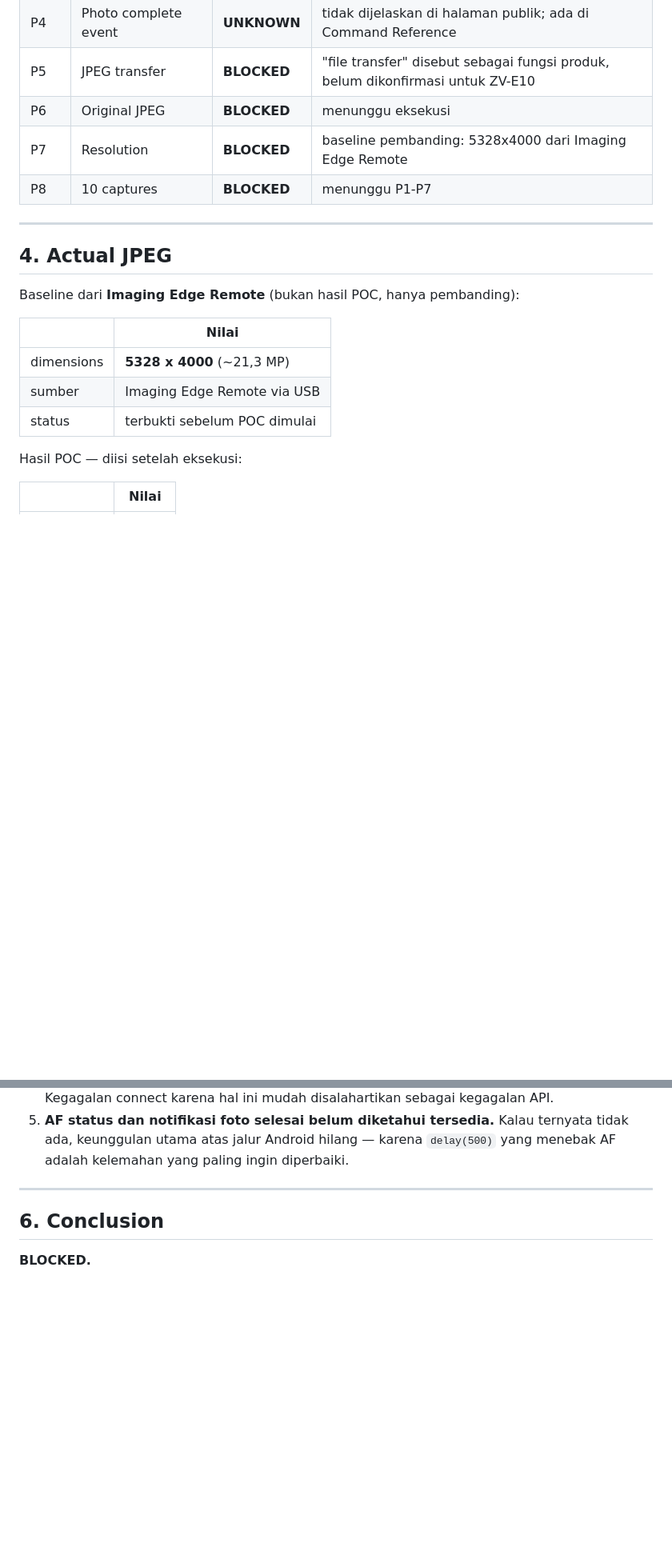
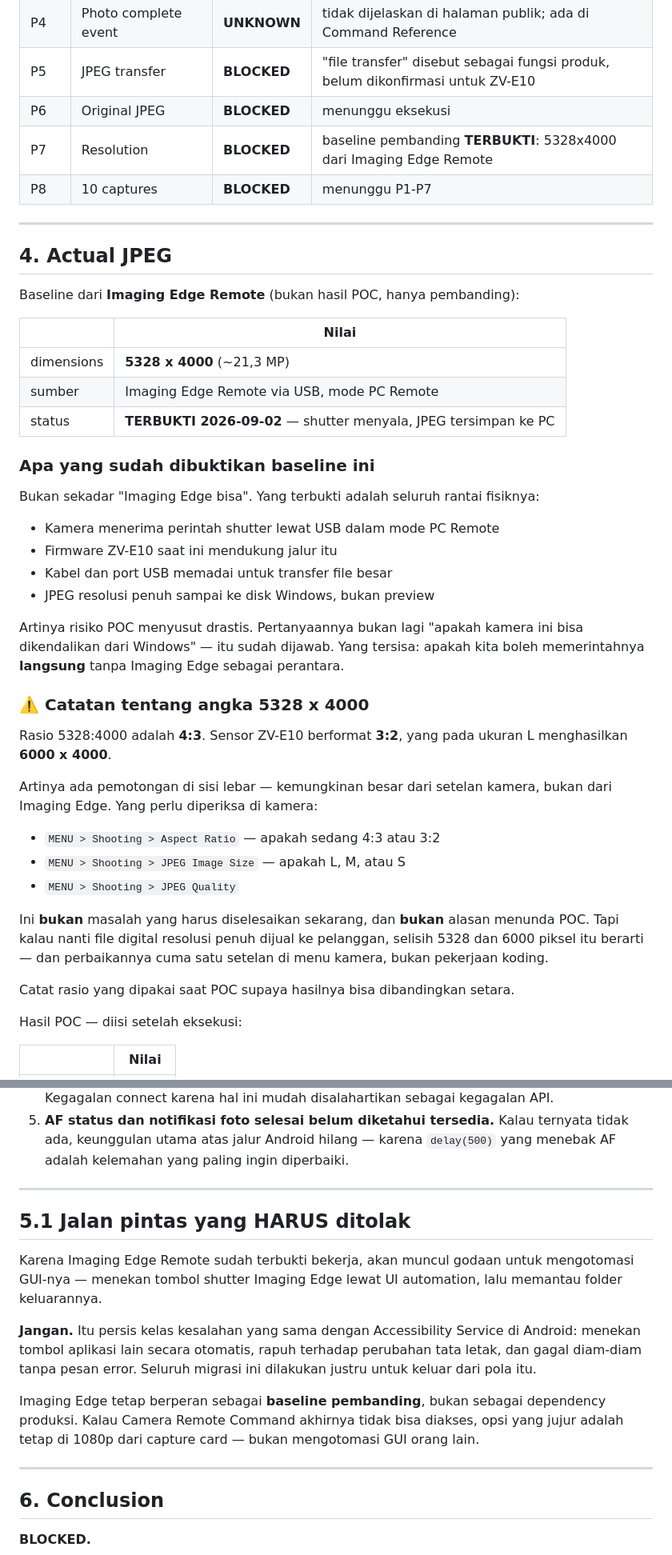
Before and after one commit to thisiswid/Photobooth, a Markdown page: docs/windows-migration/08-camera-remote-command-poc.md, 2 parts joined by grey strips. Shown at 80% size. Drawn GitHub-style; blank space fills up the shorter version.

Commit message:
docs(poc): baseline Imaging Edge terbukti 5328x4000, catat rasio 4:3
Imaging Edge Remote via USB PC Remote terbukti 2026-09-02: shutter menyala,
JPEG resolusi penuh tersimpan ke PC. Yang terbukti bukan sekadar 'Imaging Edge
bisa', melainkan seluruh rantai fisiknya - kamera menerima perintah shutter
lewat USB, firmware mendukung, kabel memadai, file besar sampai ke disk.

Risiko POC menyusut: pertanyaannya bukan lagi apakah kamera bisa dikendalikan
dari Windows, melainkan apakah boleh memerintahnya langsung tanpa perantara.

Catatan rasio: 5328x4000 adalah 4:3, sedangkan sensor ZV-E10 berformat 3:2
yang pada ukuran L menghasilkan 6000x4000. Ada pemotongan di sisi lebar,
kemungkinan dari setelan Aspect Ratio di kamera. Bukan penghalang POC, tapi
berarti kalau file digital full-res kelak dijual.

Ditambahkan peringatan jalan pintas: JANGAN mengotomasi GUI Imaging Edge lewat
UI automation. Itu kelas kesalahan yang sama dengan Accessibility Service di
Android, dan seluruh migrasi ini dilakukan untuk keluar dari pola itu.

Co-Authored-By: Claude Opus 5 <noreply@anthropic.com>
Claude-Session: https://claude.ai/code/session_01JZsbFCxCsjmWUma7kWNskX

```diff
--- a/docs/windows-migration/08-camera-remote-command-poc.md
+++ b/docs/windows-migration/08-camera-remote-command-poc.md
@@ -139,7 +139,7 @@ tersedia hanya karena namanya disebut di halaman ikhtisar.**
 | P4 | Photo complete event | **UNKNOWN** | tidak dijelaskan di halaman publik; ada di Command Reference |
 | P5 | JPEG transfer | **BLOCKED** | "file transfer" disebut sebagai fungsi produk, belum dikonfirmasi untuk ZV-E10 |
 | P6 | Original JPEG | **BLOCKED** | menunggu eksekusi |
-| P7 | Resolution | **BLOCKED** | baseline pembanding: 5328x4000 dari Imaging Edge Remote |
+| P7 | Resolution | **BLOCKED** | baseline pembanding **TERBUKTI**: 5328x4000 dari Imaging Edge Remote |
 | P8 | 10 captures | **BLOCKED** | menunggu P1-P7 |
 
 ---
@@ -151,8 +151,40 @@ Baseline dari **Imaging Edge Remote** (bukan hasil POC, hanya pembanding):
 | | Nilai |
 |---|---|
 | dimensions | **5328 x 4000** (~21,3 MP) |
-| sumber | Imaging Edge Remote via USB |
-| status | terbukti sebelum POC dimulai |
+| sumber | Imaging Edge Remote via USB, mode PC Remote |
+| status | **TERBUKTI 2026-09-02** — shutter menyala, JPEG tersimpan ke PC |
+
+### Apa yang sudah dibuktikan baseline ini
+
+Bukan sekadar "Imaging Edge bisa". Yang terbukti adalah seluruh rantai fisiknya:
+
+- Kamera menerima perintah shutter lewat USB dalam mode PC Remote
+- Firmware ZV-E10 saat ini mendukung jalur itu
+- Kabel dan port USB memadai untuk transfer file besar
+- JPEG resolusi penuh sampai ke disk Windows, bukan preview
+
+Artinya risiko POC menyusut drastis. Pertanyaannya bukan lagi "apakah kamera
+ini bisa dikendalikan dari Windows" — itu sudah dijawab. Yang tersisa: apakah
+kita boleh memerintahnya **langsung** tanpa Imaging Edge sebagai perantara.
+
+### ⚠️ Catatan tentang angka 5328 x 4000
+
+Rasio 5328:4000 adalah **4:3**. Sensor ZV-E10 berformat **3:2**, yang pada
+ukuran L menghasilkan **6000 x 4000**.
+
+Artinya ada pemotongan di sisi lebar — kemungkinan besar dari setelan kamera,
+bukan dari Imaging Edge. Yang perlu diperiksa di kamera:
+
+- `MENU > Shooting > Aspect Ratio` — apakah sedang 4:3 atau 3:2
+- `MENU > Shooting > JPEG Image Size` — apakah L, M, atau S
+- `MENU > Shooting > JPEG Quality`
+
+Ini **bukan** masalah yang harus diselesaikan sekarang, dan **bukan** alasan
+menunda POC. Tapi kalau nanti file digital resolusi penuh dijual ke pelanggan,
+selisih 5328 dan 6000 piksel itu berarti — dan perbaikannya cuma satu setelan
+di menu kamera, bukan pekerjaan koding.
+
+Catat rasio yang dipakai saat POC supaya hasilnya bisa dibandingkan setara.
 
 Hasil POC — diisi setelah eksekusi:
 
@@ -186,6 +218,24 @@ Yang sudah pasti, sebelum POC dijalankan:
 5. **AF status dan notifikasi foto selesai belum diketahui tersedia.** Kalau
    ternyata tidak ada, keunggulan utama atas jalur Android hilang — karena
    `delay(500)` yang menebak AF adalah kelemahan yang paling ingin diperbaiki.
+
+---
+
+## 5.1 Jalan pintas yang HARUS ditolak
+
+Karena Imaging Edge Remote sudah terbukti bekerja, akan muncul godaan untuk
+mengotomasi GUI-nya — menekan tombol shutter Imaging Edge lewat UI automation,
+lalu memantau folder keluarannya.
+
+**Jangan.** Itu persis kelas kesalahan yang sama dengan Accessibility Service di
+Android: menekan tombol aplikasi lain secara otomatis, rapuh terhadap perubahan
+tata letak, dan gagal diam-diam tanpa pesan error. Seluruh migrasi ini dilakukan
+justru untuk keluar dari pola itu.
+
+Imaging Edge tetap berperan sebagai **baseline pembanding**, bukan sebagai
+dependency produksi. Kalau Camera Remote Command akhirnya tidak bisa diakses,
+opsi yang jujur adalah tetap di 1080p dari capture card — bukan mengotomasi GUI
+orang lain.
 
 ---
 
```
